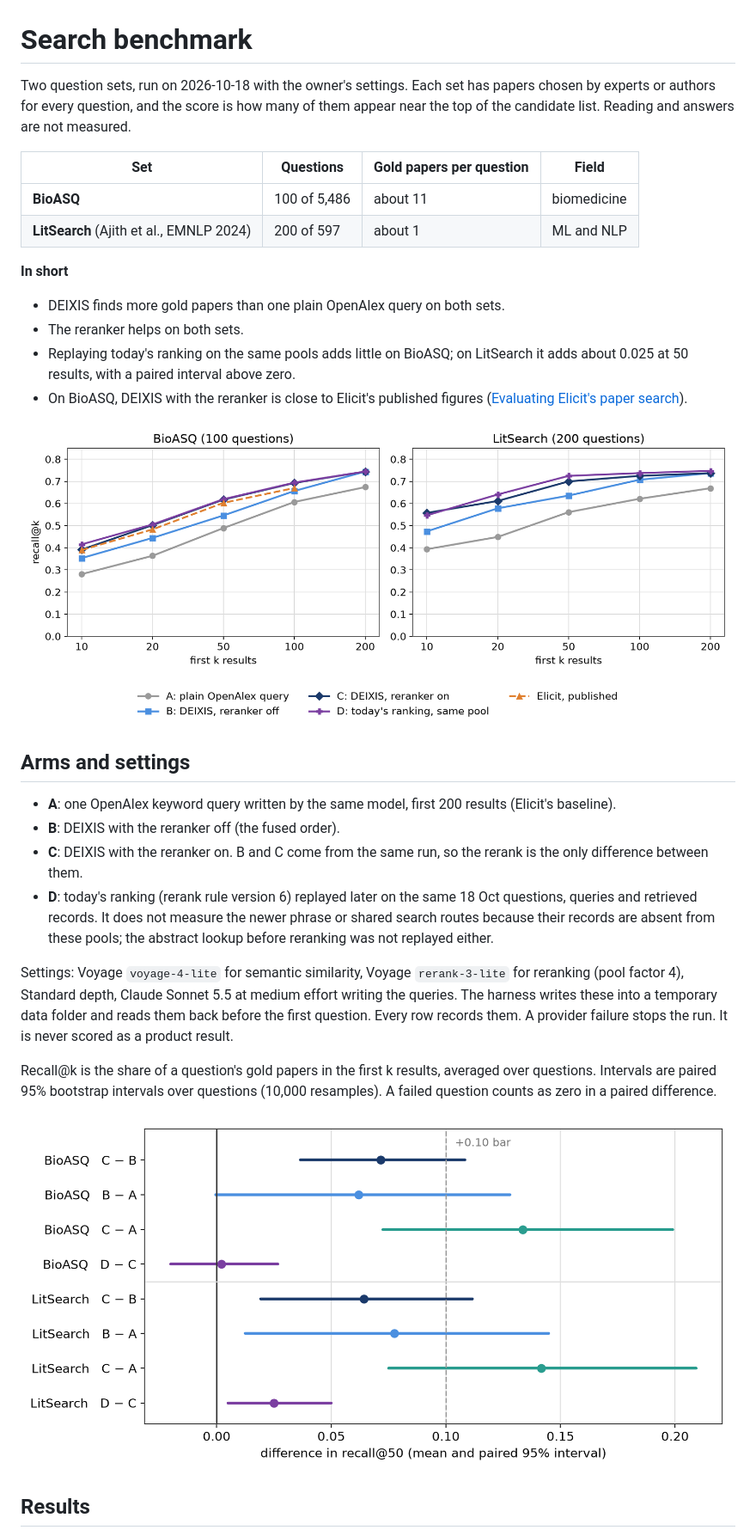
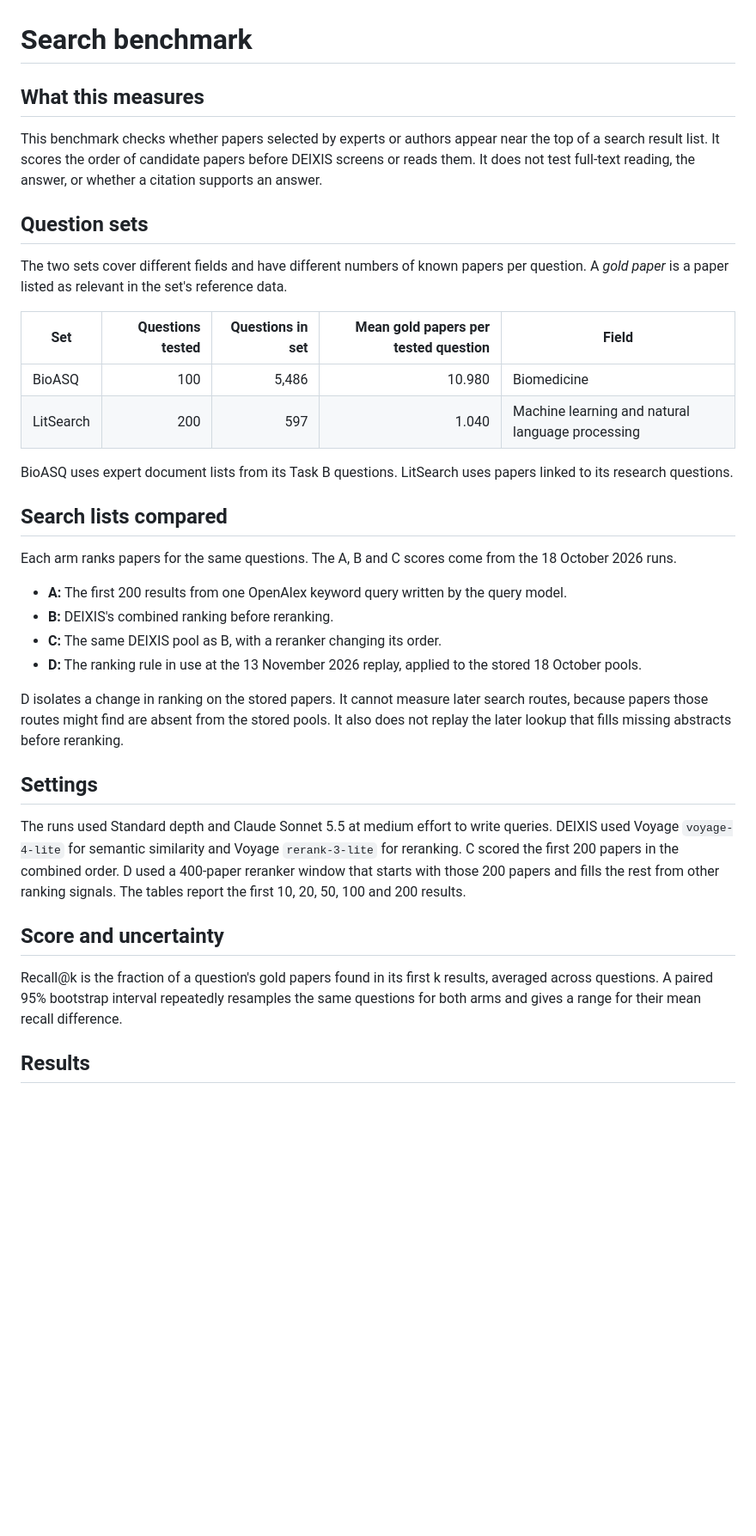
Before and after one commit to huguryildiz/DEIXIS, a Markdown page: docs/benchmark.md, the part around the change printed below. Shown: that part at 86% size. GitHub-like rendering; pictures changed too: assets/benchmark-recall.png; blank space fills up the shorter version.

```diff
--- a/docs/benchmark.md
+++ b/docs/benchmark.md
@@ -1,44 +1,38 @@
 # Search benchmark
 
-Two question sets, run on 2026-10-18 with the owner's settings. Each set has papers chosen by experts or authors for
-every question, and the score is how many of them appear near the top of the candidate list. Reading and answers are
-not measured.
+## What this measures
 
-| Set | Questions | Gold papers per question | Field |
-|---|---|---|---|
-| **BioASQ** | 100 of 5,486 | about 11 | biomedicine |
-| **LitSearch** (Ajith et al., EMNLP 2024) | 200 of 597 | about 1 | ML and NLP |
+This benchmark checks whether papers selected by experts or authors appear near the top of a search result list. It scores the order of candidate papers before DEIXIS screens or reads them. It does not test full-text reading, the answer, or whether a citation supports an answer.
 
-**In short**
+## Question sets
 
-- DEIXIS finds more gold papers than one plain OpenAlex query on both sets.
-- The reranker helps on both sets.
-- Replaying today's ranking on the same pools adds little on BioASQ; on LitSearch it adds about 0.025 at 50 results,
-  with a paired interval above zero.
-- On BioASQ, DEIXIS with the reranker is close to Elicit's published figures
-  ([Evaluating Elicit's paper search](https://elicit.com/blog/evaluating-elicit-paper-search)).
+The two sets cover different fields and have different numbers of known papers per question. A *gold paper* is a paper listed as relevant in the set's reference data.
 
-![Recall at 10 to 200 results for each set and arm](../assets/benchmark-recall.png)
+| Set | Questions tested | Questions in set | Mean gold papers per tested question | Field |
+|---|---:|---:|---:|---|
+| BioASQ | 100 | 5,486 | 10.980 | Biomedicine |
+| LitSearch | 200 | 597 | 1.040 | Machine learning and natural language processing |
 
-## Arms and settings
+BioASQ uses expert document lists from its Task B questions. LitSearch uses papers linked to its research questions.
 
-- **A**: one OpenAlex keyword query written by the same model, first 200 results (Elicit's baseline).
-- **B**: DEIXIS with the reranker off (the fused order).
-- **C**: DEIXIS with the reranker on. B and C come from the same run, so the rerank is the only difference between them.
-- **D**: today's ranking (rerank rule version 6) replayed later on the same 18 Oct questions, queries and retrieved
-  records. It does not measure the newer phrase or shared search routes because their records are absent from these
-  pools; the abstract lookup before reranking was not replayed either.
+## Search lists compared
 
-Settings: Voyage `voyage-4-lite` for semantic similarity, Voyage `rerank-3-lite` for reranking (pool factor 4),
-Standard depth, Claude Sonnet 5.5 at medium effort writing the queries. The harness writes these into a temporary data
-folder and reads them back before the first question. Every row records them. A provider failure stops the run. It is
-never scored as a product result.
+Each arm ranks papers for the same questions. The A, B and C scores come from the 18 October 2026 runs.
 
-Recall@k is the share of a question's gold papers in the first k results, averaged over questions. Intervals are
-paired 95% bootstrap intervals over questions (10,000 resamples). A failed question counts as zero in a paired
-difference.
+- **A:** The first 200 results from one OpenAlex keyword query written by the query model.
+- **B:** DEIXIS's combined ranking before reranking.
+- **C:** The same DEIXIS pool as B, with a reranker changing its order.
+- **D:** The ranking rule in use at the 13 November 2026 replay, applied to the stored 18 October pools.
 
-![Paired differences at 50 results with 95% intervals](../assets/benchmark-gains.png)
+D isolates a change in ranking on the stored papers. It cannot measure later search routes, because papers those routes might find are absent from the stored pools. It also does not replay the later lookup that fills missing abstracts before reranking.
+
+## Settings
+
+The runs used Standard depth and Claude Sonnet 5.5 at medium effort to write queries. DEIXIS used Voyage `voyage-4-lite` for semantic similarity and Voyage `rerank-3-lite` for reranking. C scored the first 200 papers in the combined order. D used a 400-paper reranker window that starts with those 200 papers and fills the rest from other ranking signals. The tables report the first 10, 20, 50, 100 and 200 results.
+
+## Score and uncertainty
+
+Recall@k is the fraction of a question's gold papers found in its first k results, averaged across questions. A paired 95% bootstrap interval repeatedly resamples the same questions for both arms and gives a range for their mean recall difference.
 
 ## Results
 
```
Also changed, not shown: other parts of docs/benchmark.md (+40 -64 lines), 1 other file.
